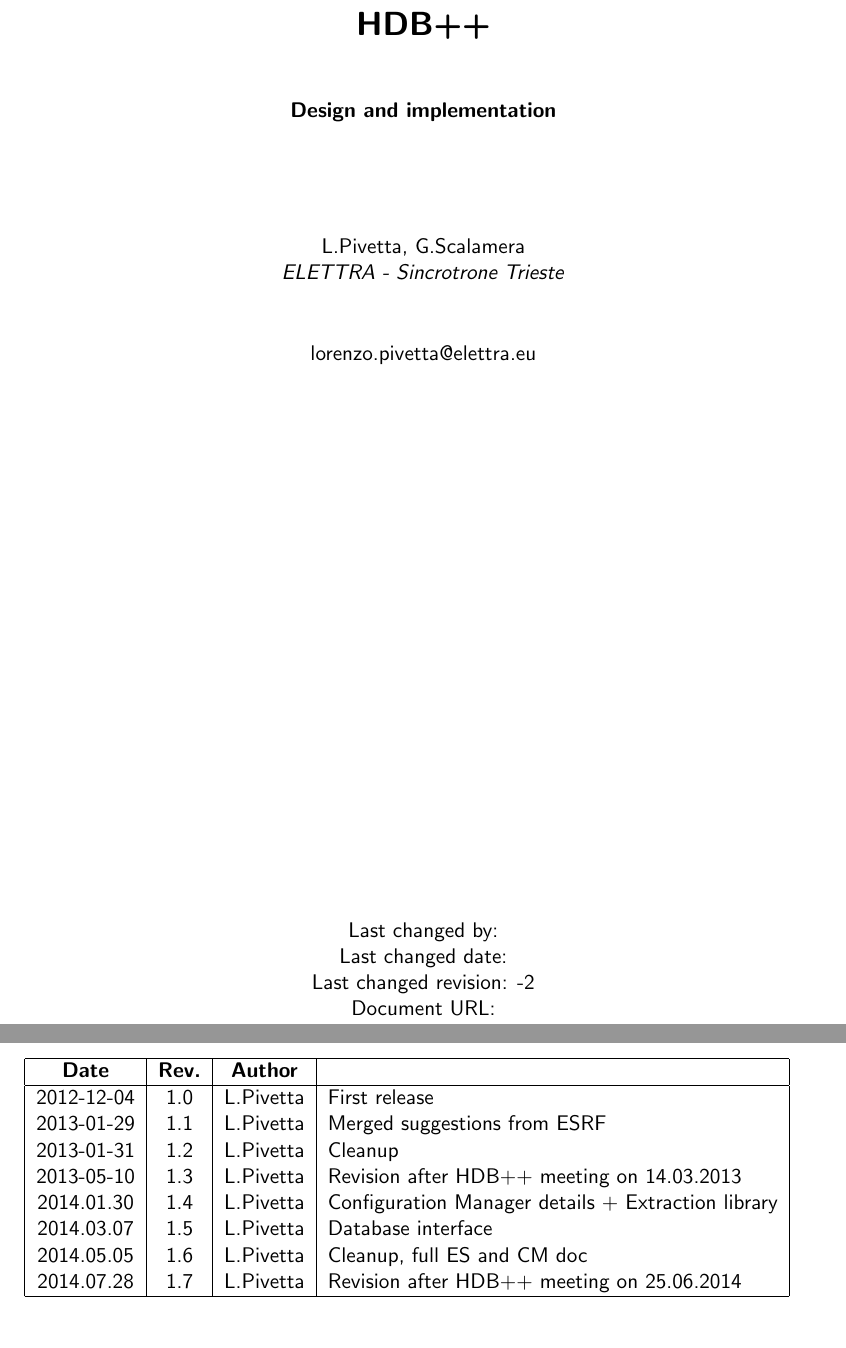
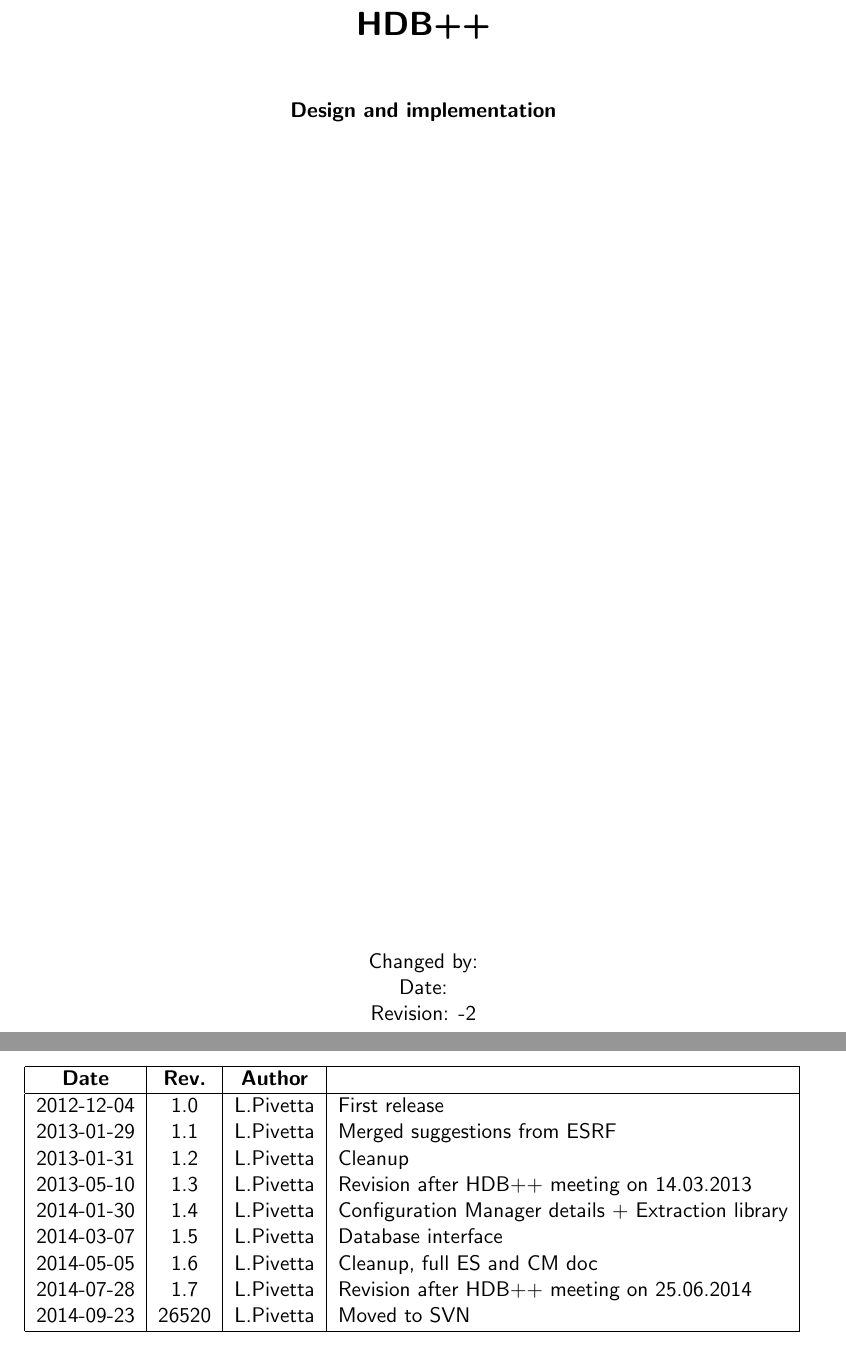
Before and after one commit to bourtemb/hdbpp-test, a LaTeX document (doc/hdb++-design-guidelines/trunk/hdb++-design-guidelines.tex): two parts of pages 1 and 2 of 70, joined at a grey line, cut so that both start at the same text. Compiled offline with pdfLaTeX; a LaTeX package or settings file that is missing is left out.

Commit message:
SVN revision management

```diff
--- a/doc/hdb++-design-guidelines/trunk/hdb++-design-guidelines.tex
+++ b/doc/hdb++-design-guidelines/trunk/hdb++-design-guidelines.tex
@@ -87,17 +87,11 @@
 	\end{LARGE}
 	\vspace{1cm}
 	\textbf{Design and implementation} \\
-	\vspace{2cm}
-	L.Pivetta, G.Scalamera \\
-	\emph{ELETTRA - Sincrotrone Trieste} \\
-	\vspace{1cm}
-	lorenzo.pivetta@elettra.eu \\
-	\date{today}
-	\vspace{10cm}
-	Last changed by: \svnFullAuthor{\svnauthor} \\
-	Last changed date: \svndate \\
-	Last changed revision: \svnrev \\
-	Document URL: \svnmainurl \\
+	\vspace{15cm}
+	Changed by: \svnFullAuthor{\svnauthor} \\
+	Date: \svndate \\
+	Revision: \svnrev \\
+	% Document URL: \svnmainurl \\
 \end{center}
 
 \newpage
@@ -147,10 +141,11 @@
 		2013-01-29 & 1.1 & L.Pivetta & Merged suggestions from ESRF \\
 		2013-01-31 & 1.2 & L.Pivetta & Cleanup \\
 		2013-05-10 & 1.3 & L.Pivetta & Revision after HDB++ meeting on 14.03.2013 \\
-		2014.01.30 & 1.4 & L.Pivetta & \cm{} details + Extraction library \\
-		2014.03.07 & 1.5 & L.Pivetta & Database interface \\
-		2014.05.05 & 1.6 & L.Pivetta & Cleanup, full ES and CM doc \\
-		2014.07.28 & 1.7 & L.Pivetta & Revision after HDB++ meeting on 25.06.2014 \\
+		2014-01-30 & 1.4 & L.Pivetta & \cm{} details + Extraction library \\
+		2014-03-07 & 1.5 & L.Pivetta & Database interface \\
+		2014-05-05 & 1.6 & L.Pivetta & Cleanup, full ES and CM doc \\
+		2014-07-28 & 1.7 & L.Pivetta & Revision after HDB++ meeting on 25.06.2014 \\
+		2014-09-23 & 26520 & L.Pivetta & Moved to SVN \\
 	\hline
 	\end{tabular}
 	\label{revisions}
```
Also changed, not shown: doc/hdb++-design-guidelines/trunk/Makefile.
